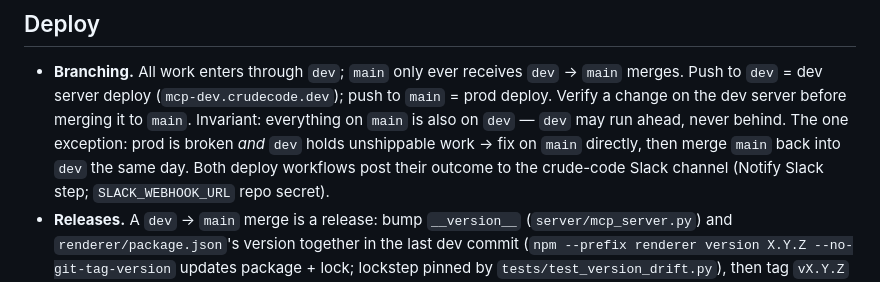
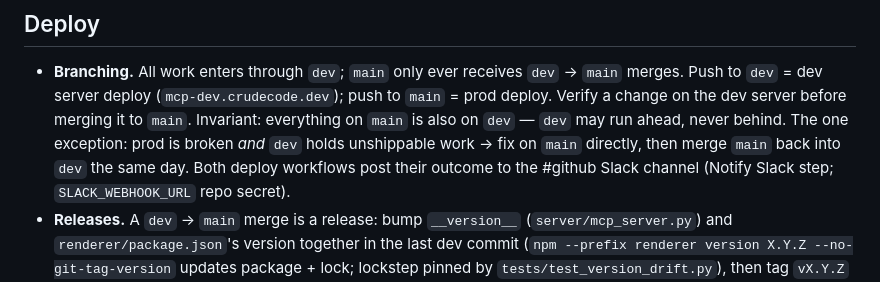
Before and after one commit to crude-code/mcp-app, a Markdown page: CLAUDE.md, the part around the change. Drawn GitHub-style.

Commit message:
docs: deploy notifications moved to the #github Slack channel
Co-Authored-By: Claude Fable 5 <noreply@anthropic.com>

```diff
--- a/CLAUDE.md
+++ b/CLAUDE.md
@@ -621,7 +621,7 @@ row on the sheet. Rotating it invalidates every outstanding signed link.
   `main` is also on `dev` — `dev` may run ahead, never behind. The one
   exception: prod is broken *and* `dev` holds unshippable work → fix on
   `main` directly, then merge `main` back into `dev` the same day. Both
-  deploy workflows post their outcome to the crude-code Slack channel
+  deploy workflows post their outcome to the #github Slack channel
   (Notify Slack step; `SLACK_WEBHOOK_URL` repo secret).
 - **Releases.** A `dev` → `main` merge is a release: bump `__version__`
   (`server/mcp_server.py`) and `renderer/package.json`'s version together in
```
